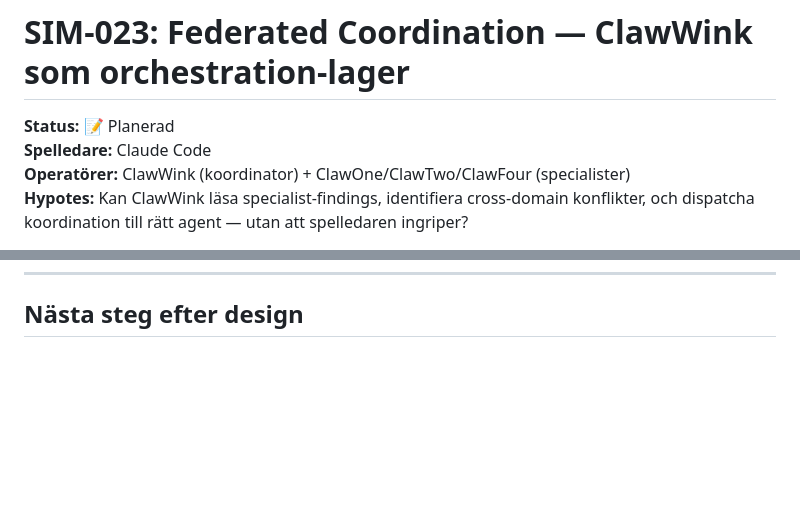
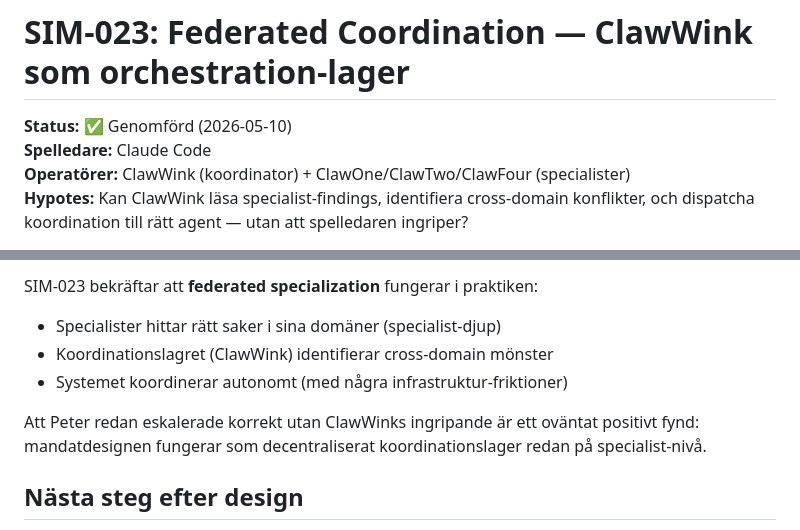
Before and after one commit to magnusfroste/clawstack, a Markdown page: evals/scenarios/SIM-023-federated-coordination.md, 2 parts joined by grey strips. GitHub-like rendering; blank space fills up the shorter version.

```diff
--- a/evals/scenarios/SIM-023-federated-coordination.md
+++ b/evals/scenarios/SIM-023-federated-coordination.md
@@ -1,6 +1,6 @@
 # SIM-023: Federated Coordination — ClawWink som orchestration-lager
 
-**Status:** 📝 Planerad
+**Status:** ✅ Genomförd (2026-05-10)
 **Spelledare:** Claude Code
 **Operatörer:** ClawWink (koordinator) + ClawOne/ClawTwo/ClawFour (specialister)
 **Hypotes:** Kan ClawWink läsa specialist-findings, identifiera cross-domain konflikter, och dispatcha koordination till rätt agent — utan att spelledaren ingriper?
@@ -107,3 +154,10 @@ Om ClawWink missar konflikten: värdefullt negativt bevis, justerar design.
+SIM-023 bekräftar att **federated specialization** fungerar i praktiken:
+- Specialister hittar rätt saker i sina domäner (specialist-djup)
+- Koordinationslagret (ClawWink) identifierar cross-domain mönster
+- Systemet koordinerar autonomt (med några infrastruktur-friktioner)
+
+Att Peter redan eskalerade korrekt utan ClawWinks ingripande är ett oväntat positivt fynd: mandatdesignen fungerar som decentraliserat koordinationslager redan på specialist-nivå.
+
 ## Nästa steg efter design
 
 1. Verifiera att ClawWink har filesystem-access till specialist-workspaces i container
```
Also changed, not shown: other parts of evals/scenarios/SIM-023-federated-coordination.md (+47 -0 lines).
